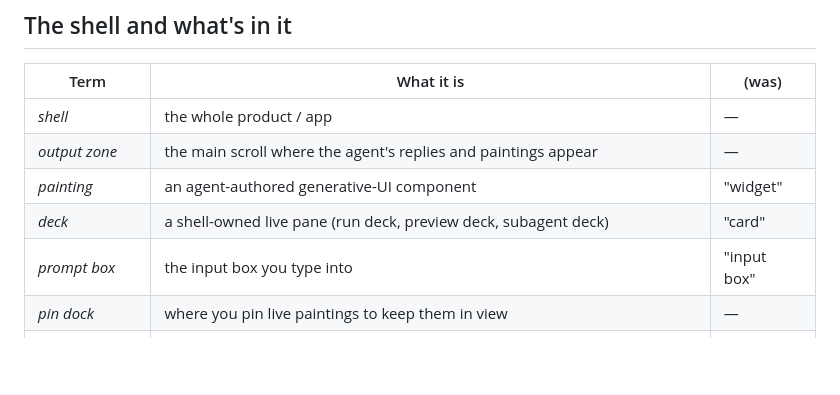
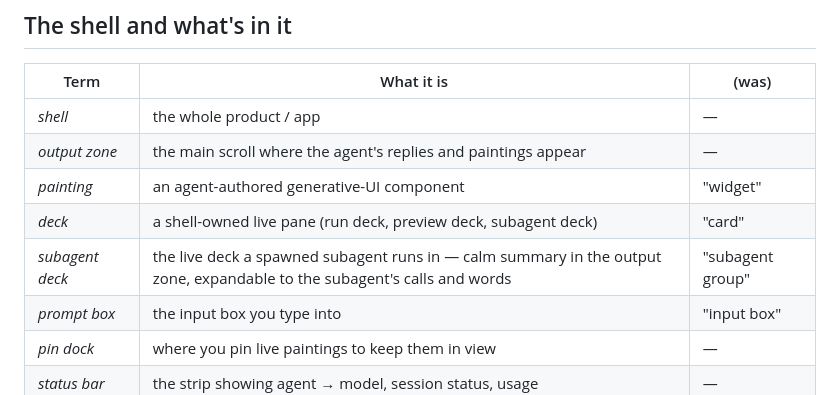
Before and after one commit to mirafold/mirafold-desktop, a Markdown page: GLOSSARY.md, the part around the change. Drawn GitHub-style; blank space fills up the shorter version.

Commit message:
docs: glossary sync — subagent deck row (propagated from the master copy)
Co-Authored-By: Claude Fable 5 <noreply@anthropic.com>
Signed-off-by: Kyle Serrecchia <kserrec@gmail.com>

```diff
--- a/GLOSSARY.md
+++ b/GLOSSARY.md
@@ -39,6 +39,7 @@ blur the two — that blur is exactly what the security model exists to prevent.
 | *output zone* | the main scroll where the agent's replies and paintings appear | — |
 | *painting* | an agent-authored generative-UI component | "widget" |
 | *deck* | a shell-owned live pane (run deck, preview deck, subagent deck) | "card" |
+| *subagent deck* | the live deck a spawned subagent runs in — calm summary in the output zone, expandable to the subagent's calls and words | "subagent group" |
 | *prompt box* | the input box you type into | "input box" |
 | *pin dock* | where you pin live paintings to keep them in view | — |
 | *status bar* | the strip showing agent → model, session status, usage | — |
```
